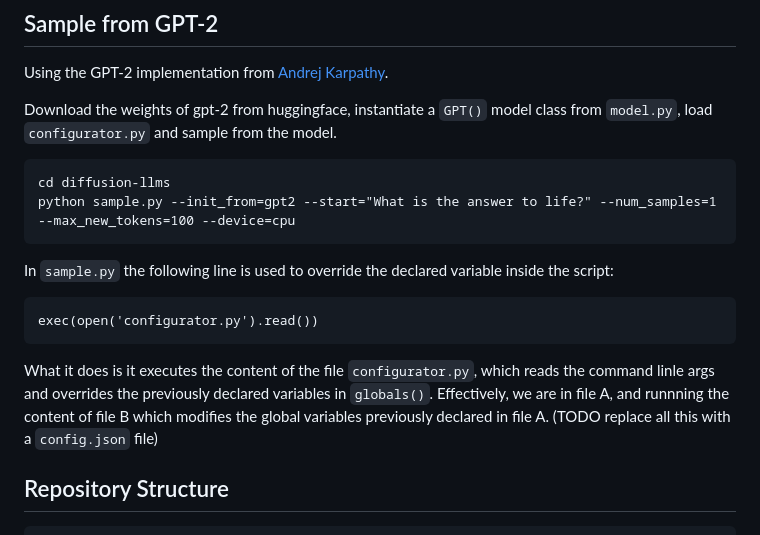
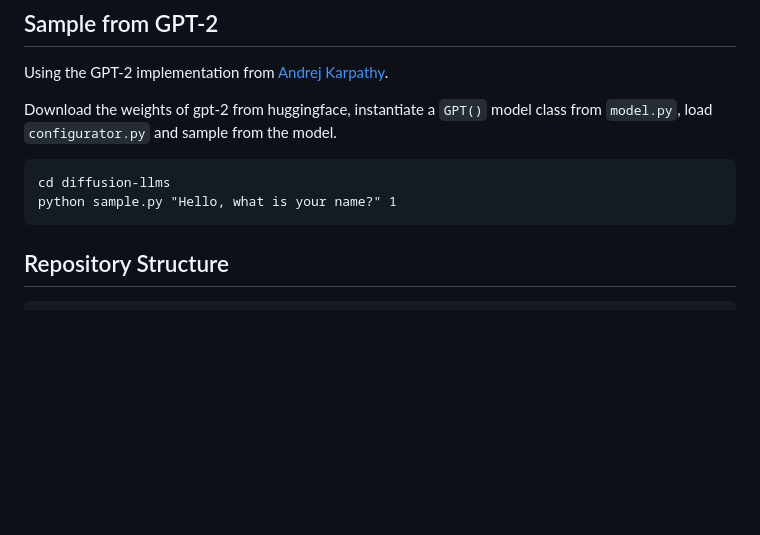
Before and after one commit to giacomo-ciro/diffusion-llms, a Markdown page: README.md, the part around the change. Drawn GitHub-style; blank space fills up the shorter version.

````diff
--- a/README.md
+++ b/README.md
@@ -45,14 +45,8 @@ Using the GPT-2 implementation from [Andrej Karpathy](https://github.com/karpath
 Download the weights of gpt-2 from huggingface, instantiate a `GPT()` model class from `model.py`, load `configurator.py` and sample from the model.
 ```
 cd diffusion-llms
-python sample.py --init_from=gpt2 --start="What is the answer to life?" --num_samples=1 --max_new_tokens=100 --device=cpu
+python sample.py "Hello, what is your name?" 1
 ```
-
-In `sample.py` the following line is used to override the declared variable inside the script:
-```
-exec(open('configurator.py').read())
-```
-What it does is it executes the content of the file `configurator.py`, which reads the command linle args and overrides the previously declared variables in `globals()`. Effectively, we are in file A, and runnning the content of file B which modifies the global variables previously declared in file A. (TODO replace all this with a `config.json` file)
 
 ## Repository Structure
 ```zsh
````
